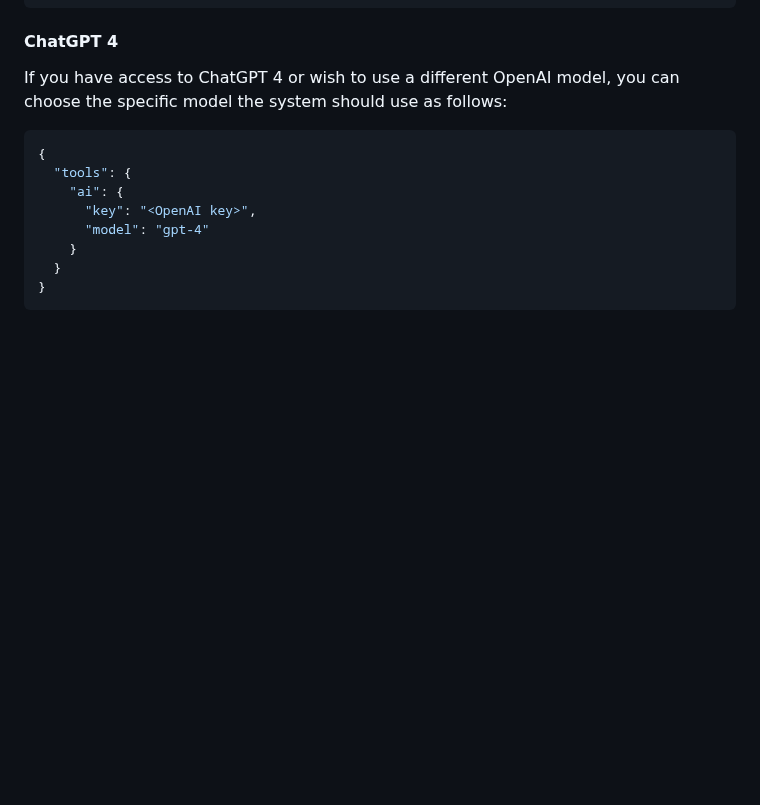
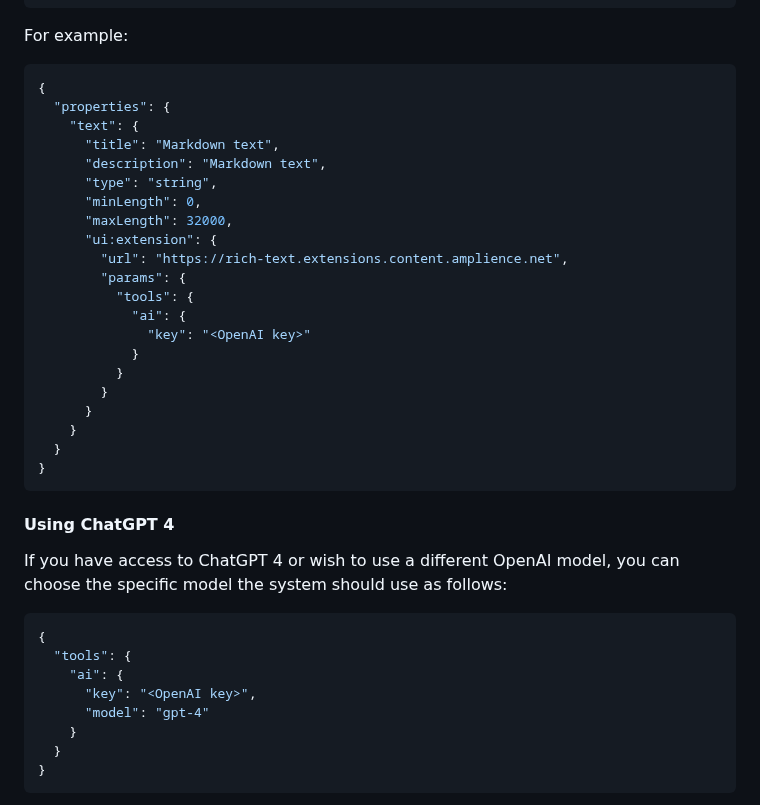
Before and after one commit to amplience/dc-extension-rich-text, a Markdown page: README.md, the part around one of its changes. Rendered like a GitHub page; blank space fills up the shorter version.

````diff
--- a/README.md
+++ b/README.md
@@ -187,7 +229,33 @@ Once you have your API key, you can enable the AI Assistant feature by adding yo
 }
 ```
 
-#### ChatGPT 4
+For example:
+
+```json
+{
+  "properties": {
+    "text": {
+      "title": "Markdown text",
+      "description": "Markdown text",
+      "type": "string",
+      "minLength": 0,
+      "maxLength": 32000,
+      "ui:extension": {
+        "url": "https://rich-text.extensions.content.amplience.net",
+        "params": {
+          "tools": {
+            "ai": {
+              "key": "<OpenAI key>"
+            }
+          }
+        }
+      }
+    }
+  }
+}
+```
+
+#### Using ChatGPT 4
 
 If you have access to ChatGPT 4 or wish to use a different OpenAI model, you can choose the specific model the system should use as follows:
 
````
Also changed, not shown: other parts of README.md (+43 -1 lines), media/aiPrompt.png.
